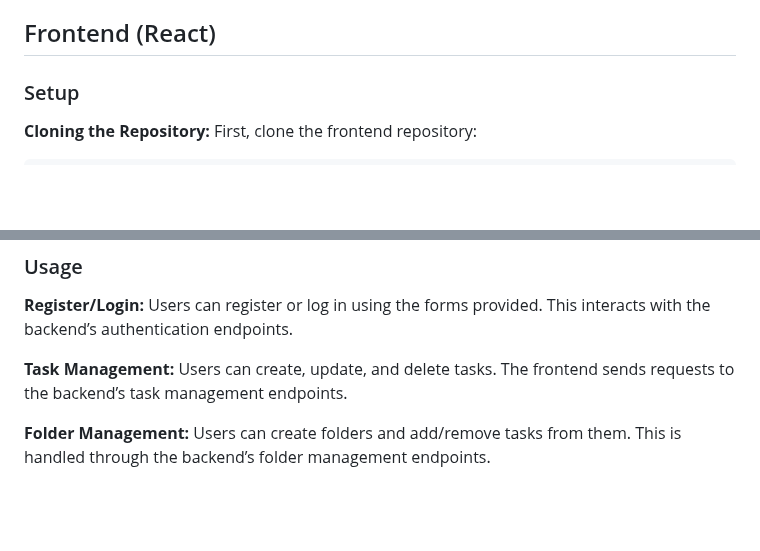
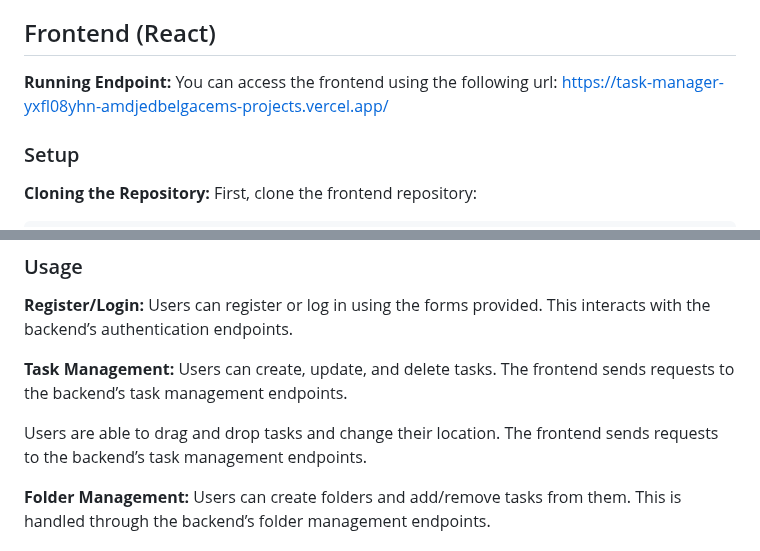
Before and after one commit to AmdjedBelgacem/Amtask-manager-laravel-react, a Markdown page: README.md, 2 parts joined by grey strips. GitHub-like rendering; blank space fills up the shorter version.

```diff
--- a/README.md
+++ b/README.md
@@ -118,6 +118,9 @@ CI/CD pipeline is set up using GitHub Actions. This runs tests and checks code q
 
 ## Frontend (React)
 
+**Running Endpoint:**
+You can access the frontend using the following url: https://task-manager-yxfl08yhn-amdjedbelgacems-projects.vercel.app/
+
 ### Setup
 
 **Cloning the Repository:**
@@ -150,6 +153,8 @@ Users can register or log in using the forms provided. This interacts with the b
 **Task Management:**
 Users can create, update, and delete tasks. The frontend sends requests to the backend’s task management endpoints.
 
+Users are able to drag and drop tasks and change their location. The frontend sends requests to the backend’s task management endpoints.
+
 **Folder Management:**
 Users can create folders and add/remove tasks from them. This is handled through the backend’s folder management endpoints.
 
```
